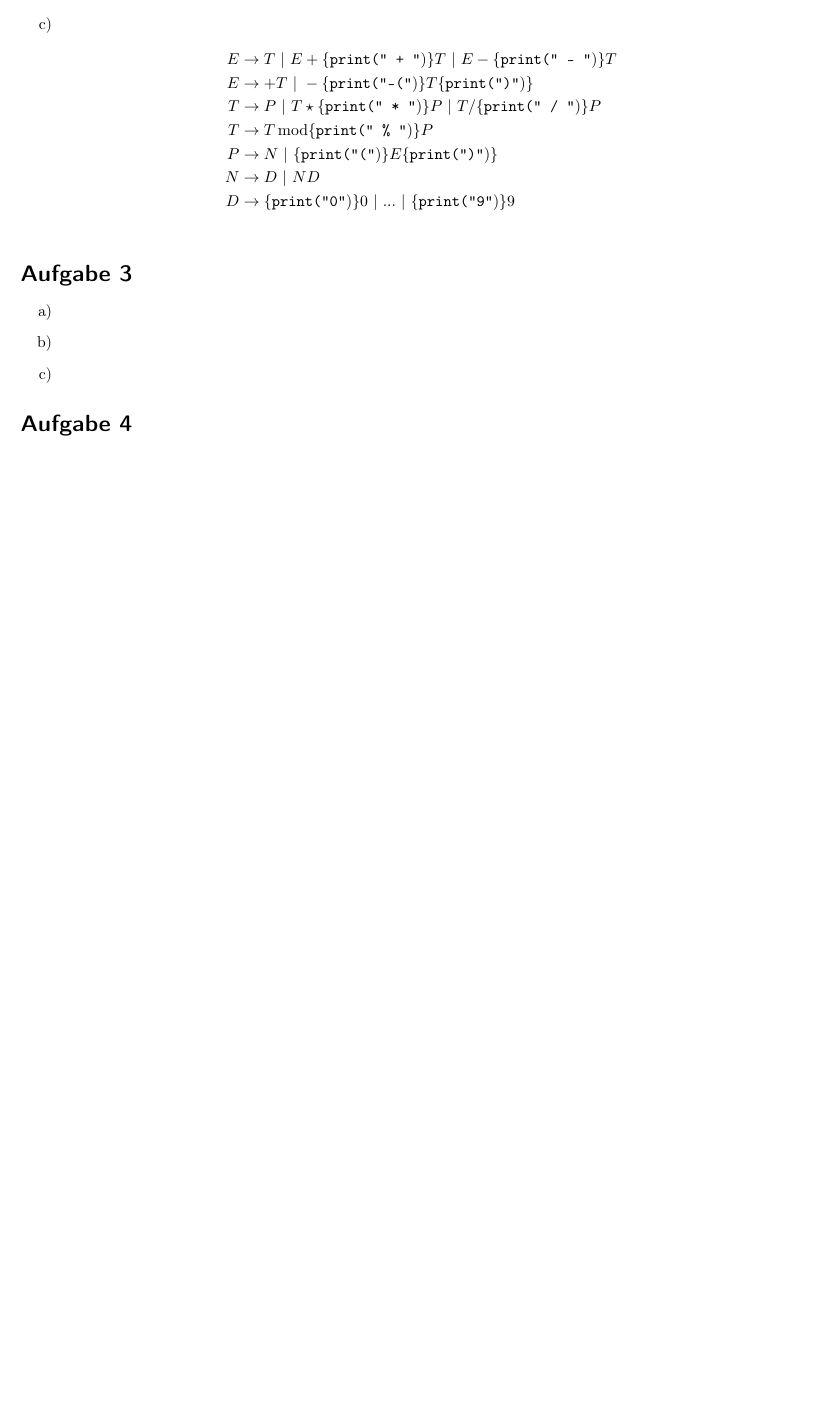
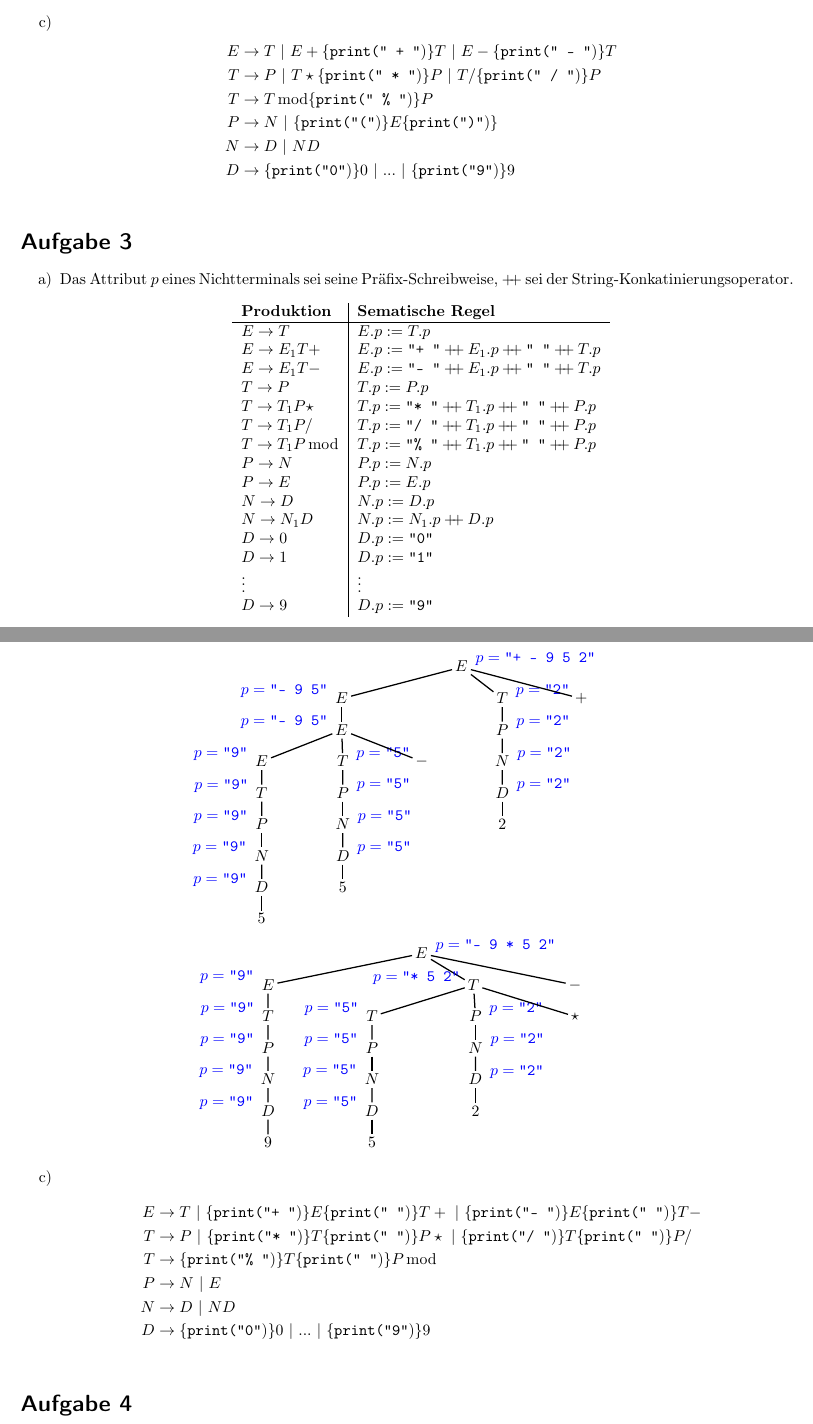
Before and after one commit to miri64/Uni-WS1112, a LaTeX document (UB/u02/u02.tex): part of page 3 of 4 before the commit and two parts of pages 3 and 4 of 5 after it, the two joined at a grey line, cut so that both start at the same text, the shorter picture padded with empty space. Compiled offline with LaTeX, dvips and Ghostscript.

Commit message:
[ÜB]: Aufgabe 3

```diff
--- a/UB/u02/u02.tex
+++ b/UB/u02/u02.tex
@@ -275,7 +274,6 @@
         \end{center}
  \item	\begin{align*}
          E &\to T\ |\ E + \print{ + } T\ |\ E - \print{ - } T\\
-         E &\to +T\ |\ -\print{-(}T\print{)} \\
          T &\to P\ |\ T \star \print{ * } P\ |\ T / \print{ / } P\\
          T &\to T \operatorname{mod} \print{ \% } P\\
          P &\to N\ |\ \print{(}E\print{)} \\
@@ -286,9 +284,112 @@
 
 \section{}
 \begin{enumerate}
- \item
- \item
- \item
+ \item  Das Attribut $p$ eines Nichtterminals sei seine Präfix-Schreibweise, $\concat$ sei der String-Konkatinierungsoperator.
+        \begin{center}
+            \begin{tabular}{l|l}
+                \textbf{Produktion} & \textbf{Sematische Regel} \\\hline
+                $E \to T$                       & $E.p := T.p$ \\
+                $E \to E_1 T +$                 & $E.p := \str{+ } \concat E_1.p \concat \str{ } \concat T.p$ \\
+                $E \to E_1 T -$                 & $E.p := \str{- } \concat E_1.p \concat \str{ } \concat T.p$ \\
+                $T \to P$                       & $T.p := P.p$ \\
+                $T \to T_1 P \star$             & $T.p := \str{* } \concat T_1.p \concat \str{ } \concat P.p$\\
+                $T \to T_1 P /$                 & $T.p := \str{/ } \concat T_1.p \concat \str{ } \concat P.p$\\
+                $T \to T_1 P \operatorname{mod}$& $T.p := \str{\% } \concat T_1.p \concat \str{ } \concat P.p$\\
+                $P \to N$                       & $P.p := N.p$\\
+                $P \to E$                       & $P.p := E.p$\\
+                $N \to D$                       & $N.p := D.p$\\
+                $N \to N_1D$                    & $N.p := N_1.p \concat D.p$\\
+                $D \to 0$                       & $D.p := \str{0}$\\
+                $D \to 1$                       & $D.p := \str{1}$\\
+                $\vdots$                        & $\vdots$\\
+                $D \to 9$                       & $D.p := \str{9}$\\
+            \end{tabular}
+        \end{center}
+ \item  \hspace{0cm}\\
+        \begin{center}
+            \psset{treesep=1.5cm}
+            \pstree{\TR*{$E$}\nput{20}{\pssucc}{\color{blue}$p = \str{+ - 9 5 2}$}}{
+                \pstree{\Tr{$E$}\nput{160}{\pssucc}{\color{blue}$p = \str{- 9 5}$}}{
+                    \pstree{\Tr{$E$}\nput{160}{\pssucc}{\color{blue}$p = \str{- 9 5}$}}{
+                        \pstree{\Tr{$E$}\nput{160}{\pssucc}{\color{blue}$p = \str{9}$}}{
+                            \pstree{\Tr{$T$}\nput{160}{\pssucc}{\color{blue}$p = \str{9}$}}{
+                                \pstree{\Tr{$P$}\nput{160}{\pssucc}{\color{blue}$p = \str{9}$}}{
+                                    \pstree{\Tr{$N$}\nput{160}{\pssucc}{\color{blue}$p = \str{9}$}}{
+                                        \pstree{\Tr{$D$}\nput{160}{\pssucc}{\color{blue}$p = \str{9}$}}{
+                                            \Tr{5}
+                                        }
+                                    }
+                                }
+                            }
+                        }
+                        \pstree{\Tr{$T$}\nput{20}{\pssucc}{\color{blue}$p = \str{5}$}}{
+                            \pstree{\Tr{$P$}\nput{20}{\pssucc}{\color{blue}$p = \str{5}$}}{
+                                \pstree{\Tr{$N$}\nput{20}{\pssucc}{\color{blue}$p = \str{5}$}}{
+                                    \pstree{\Tr{$D$}\nput{20}{\pssucc}{\color{blue}$p = \str{5}$}}{
+                                        \Tr{5}
+                                    }
+                                }
+                            }
+                        }
+                        \Tr{$-$}
+                    }
+                }
+                \pstree{\Tr{$T$}\nput{20}{\pssucc}{\color{blue}$p = \str{2}$}}{
+                    \pstree{\Tr{$P$}\nput{20}{\pssucc}{\color{blue}$p = \str{2}$}}{
+                        \pstree{\Tr{$N$}\nput{20}{\pssucc}{\color{blue}$p = \str{2}$}}{
+                            \pstree{\Tr{$D$}\nput{20}{\pssucc}{\color{blue}$p = \str{2}$}}{
+                                \Tr{2}
+                            }
+                        }
+                    }
+                }
+                \Tr{$+$}
+            }
+        \end{center}
+        \begin{center}
+            \psset{treesep=2cm}
+            \pstree{\TR*{$E$}\nput{20}{\pssucc}{\color{blue}$p = \str{- 9 * 5 2}$}}{
+                \pstree{\Tr{$E$}\nput{160}{\pssucc}{\color{blue}$p = \str{9}$}}{
+                    \pstree{\Tr{$T$}\nput{160}{\pssucc}{\color{blue}$p = \str{9}$}}{
+                        \pstree{\Tr{$P$}\nput{160}{\pssucc}{\color{blue}$p = \str{9}$}}{
+                            \pstree{\Tr{$N$}\nput{160}{\pssucc}{\color{blue}$p = \str{9}$}}{
+                                \pstree{\Tr{$D$}\nput{160}{\pssucc}{\color{blue}$p = \str{9}$}}{
+                                    \Tr{9}
+                                }
+                            }
+                        }
+                    }
+                }
+                \pstree{\Tr{$T$}\nput{160}{\pssucc}{\color{blue}$p = \str{* 5 2}$}}{
+                    \pstree{\Tr{$T$}\nput{160}{\pssucc}{\color{blue}$p = \str{5}$}}{
+                        \pstree{\Tr{$P$}\nput{160}{\pssucc}{\color{blue}$p = \str{5}$}}{
+                            \pstree{\Tr{$N$}\nput{160}{\pssucc}{\color{blue}$p = \str{5}$}}{
+                                \pstree{\Tr{$D$}\nput{160}{\pssucc}{\color{blue}$p = \str{5}$}}{
+                                    \Tr{5}
+                                }
+                            }
+                        }
+                    }
+                    \pstree{\Tr{$P$}\nput{20}{\pssucc}{\color{blue}$p = \str{2}$}}{
+                        \pstree{\Tr{$N$}\nput{20}{\pssucc}{\color{blue}$p = \str{2}$}}{
+                            \pstree{\Tr{$D$}\nput{20}{\pssucc}{\color{blue}$p = \str{2}$}}{
+                                \Tr{2}
+                            }
+                        }
+                    }
+                    \Tr{$\star$}
+                }
+                \Tr{$-$}
+            }
+        \end{center}
+ \item  \begin{align*}
+         E &\to T\ |\ \print{+ } E \print{ } T +\ |\  \print{- } E \print{ } T -\\
+         T &\to P\ |\ \print{* }T \print{ } P \star\ |\ \print{/ }T \print{ } P /\\
+         T &\to \print{\% }T \print{ } P \operatorname{mod}\\
+         P &\to N\ |\ E \\
+         N &\to D\ |\ ND \\
+         D &\to \print{0}0\ |\ ...\ |\ \print{9}9 \\
+        \end{align*}
 \end{enumerate}
 
 \section{}
```
Also changed, not shown: UB/u02/u02.tex (1 more changed lines).
